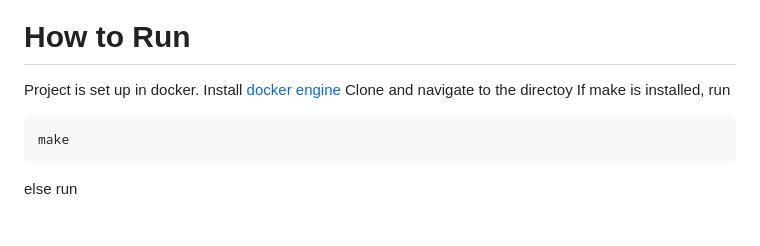
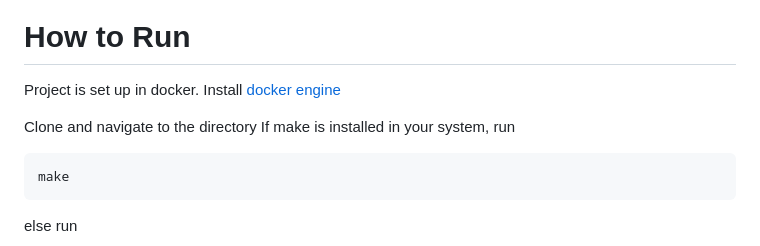
Before and after one commit to mseong123/ft_transcendence_42, a Markdown page: README.md, the part around the change. GitHub-like rendering; blank space fills up the shorter version.

````diff
--- a/README.md
+++ b/README.md
@@ -27,8 +27,10 @@ Test it yourself at https://ludicrouspong.xyz
 
 # How to Run
 Project is set up in docker. Install [docker engine](https://docs.docker.com/engine/install/)
-Clone and navigate to the directoy
-If make is installed, run
+
+Clone and navigate to the directory
+If make is installed in your system,
+run
 ```
 make
 ```
````
